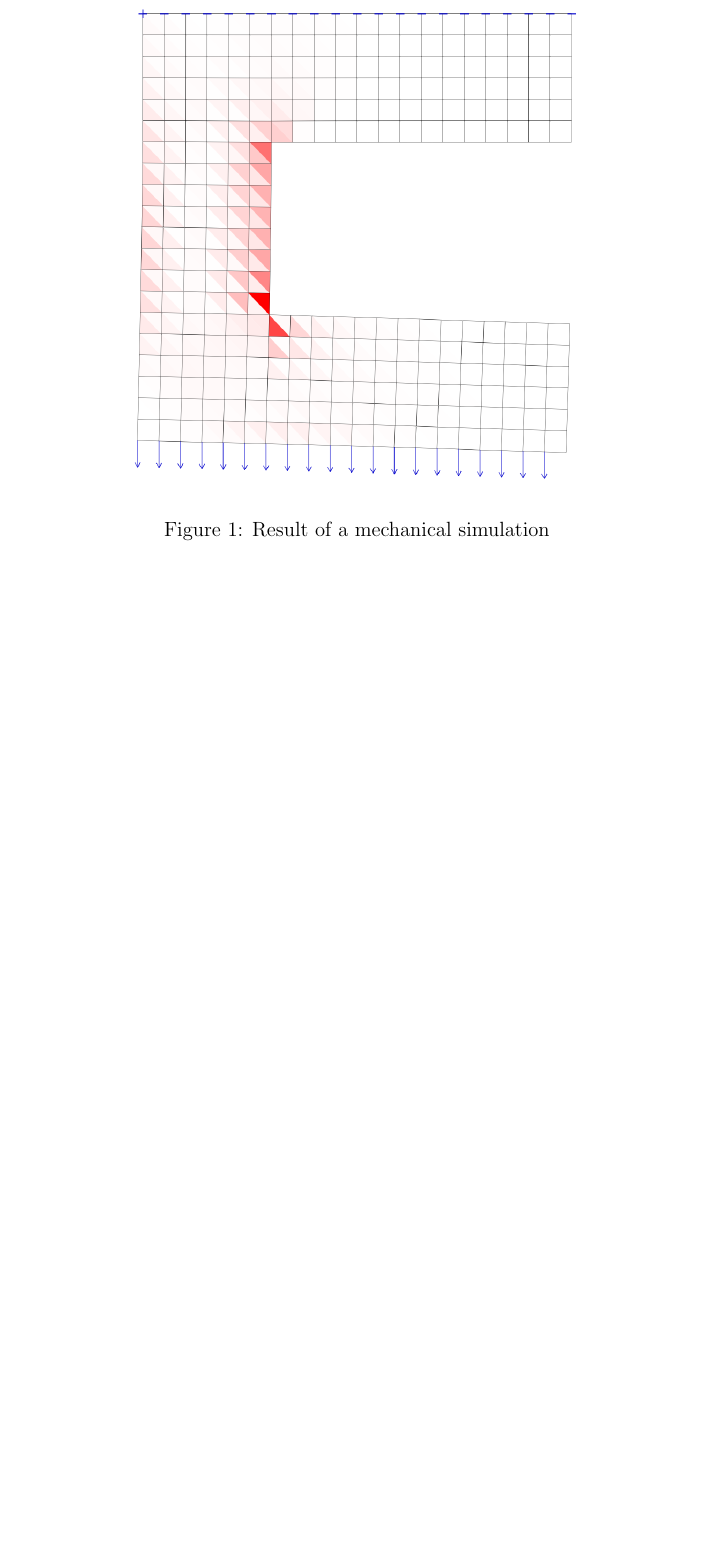
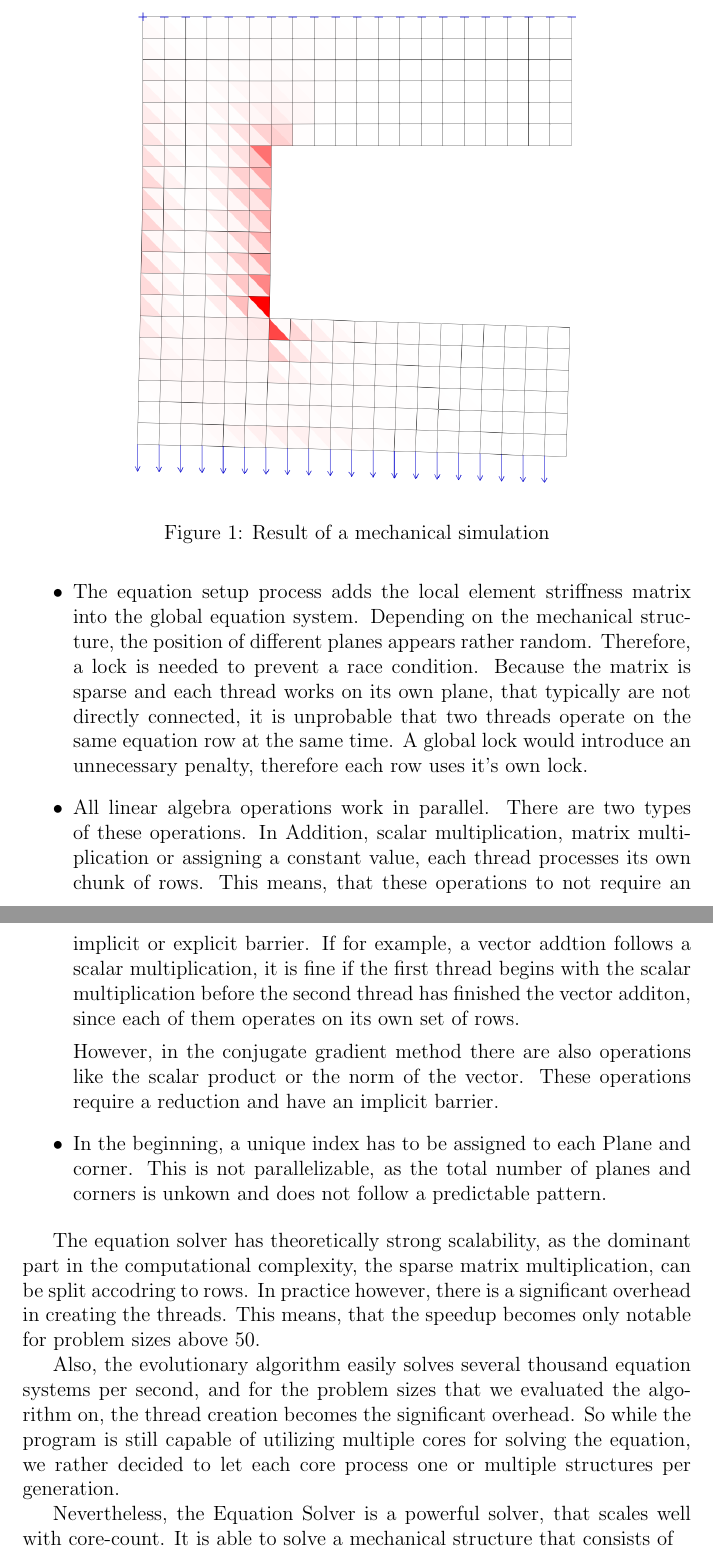
Before and after one commit to TobiasJacob/evolutionary-mechanics, a LaTeX paper (latex/report/report.tex): part of page 2 of 2 before the commit and two parts of pages 2 and 3 of 3 after it, the two joined at a grey line, cut so that both start at the same text, the shorter picture padded with empty space. Compiled offline with pdfLaTeX.

Commit message:
Started writing about the equation solver

```diff
--- a/latex/report/report.tex
+++ b/latex/report/report.tex
@@ -22 +34,15 @@
+\begin{itemize}
+    \item The equation setup process adds the local element striffness matrix into the global equation system. Depending on the mechanical structure, the position of different planes appears rather random. Therefore, a lock is needed to prevent a race condition. Because the matrix is sparse and each thread works on its own plane, that typically are not directly connected, it is unprobable that two threads operate on the same equation row at the same time. A global lock would introduce an unnecessary penalty, therefore each row uses it's own lock.
+    \item All linear algebra operations work in parallel. There are two types of these operations. In Addition, scalar multiplication, matrix multiplication or assigning a constant value, each thread processes its own chunk of rows. This means, that these operations to not require an implicit or explicit barrier. If for example, a vector addtion follows a scalar multiplication, it is fine if the first thread begins with the scalar multiplication before the second thread has finished the vector additon, since each of them operates on its own set of rows.
+
+    However, in the conjugate gradient method there are also operations like the scalar product or the norm of the vector. These operations require a reduction and have an implicit barrier.
+    \item In the beginning, a unique index has to be assigned to each Plane and corner. This is not parallelizable, as the total number of planes and corners is unkown and does not follow a predictable pattern.
+\end{itemize}
+
+The equation solver has theoretically strong scalability, as the dominant part in the computational complexity, the sparse matrix multiplication, can be split accodring to rows. In practice however, there is a significant overhead in creating the threads. This means, that the speedup becomes only notable for problem sizes above 50.
+
+Also, the evolutionary algorithm easily solves several thousand equation systems per second, and for the problem sizes that we evaluated the algorithm on, the thread creation becomes the significant overhead. So while the program is still capable of utilizing multiple cores for solving the equation, we rather decided to let each core process one or multiple structures per generation.
+
+Nevertheless, the Equation Solver is a powerful solver, that scales well with core-count. It is able to solve a mechanical structure that consists of
+
 \end{document}
```
Also changed, not shown: latex/report/report.pdf, latex/report/report.tex (16 more changed lines), 3 other files. Lines whose indentation alone changed are shown as unchanged.
